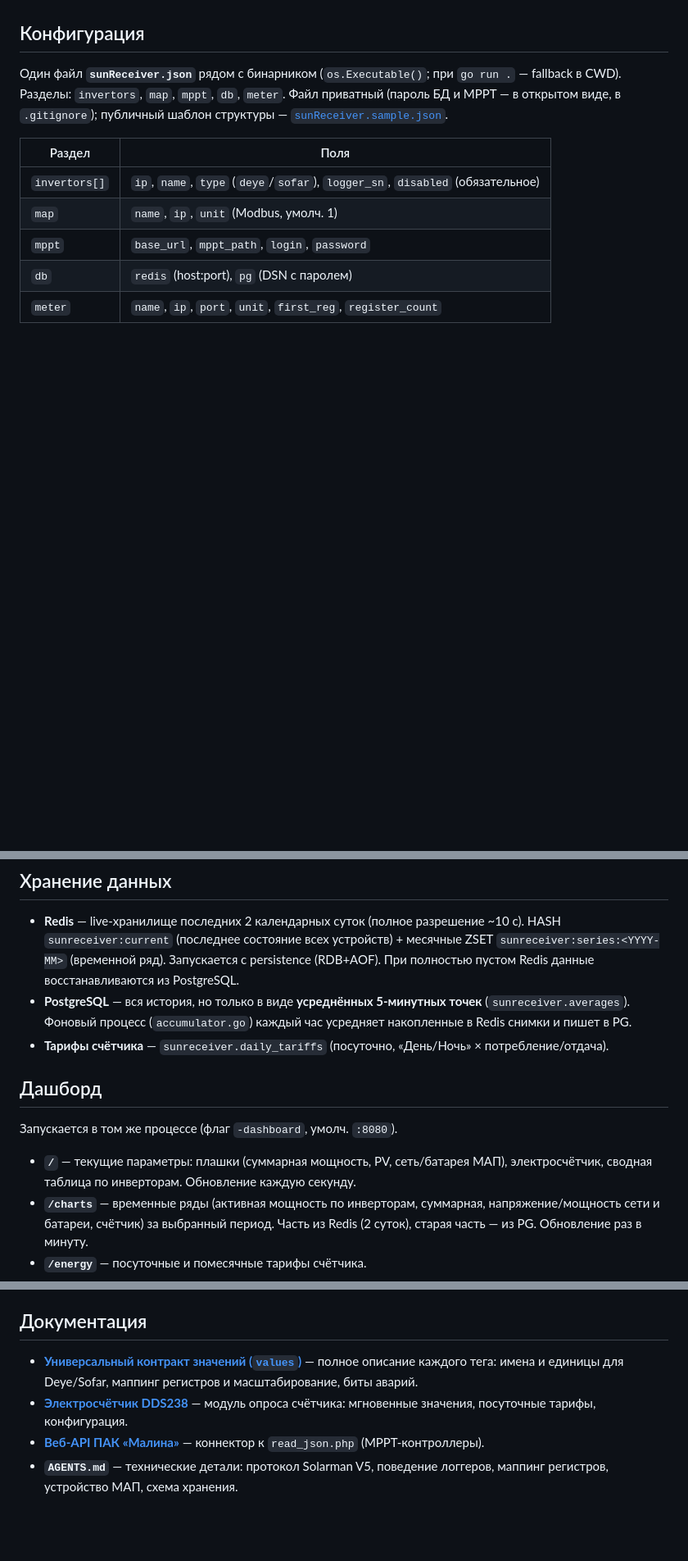
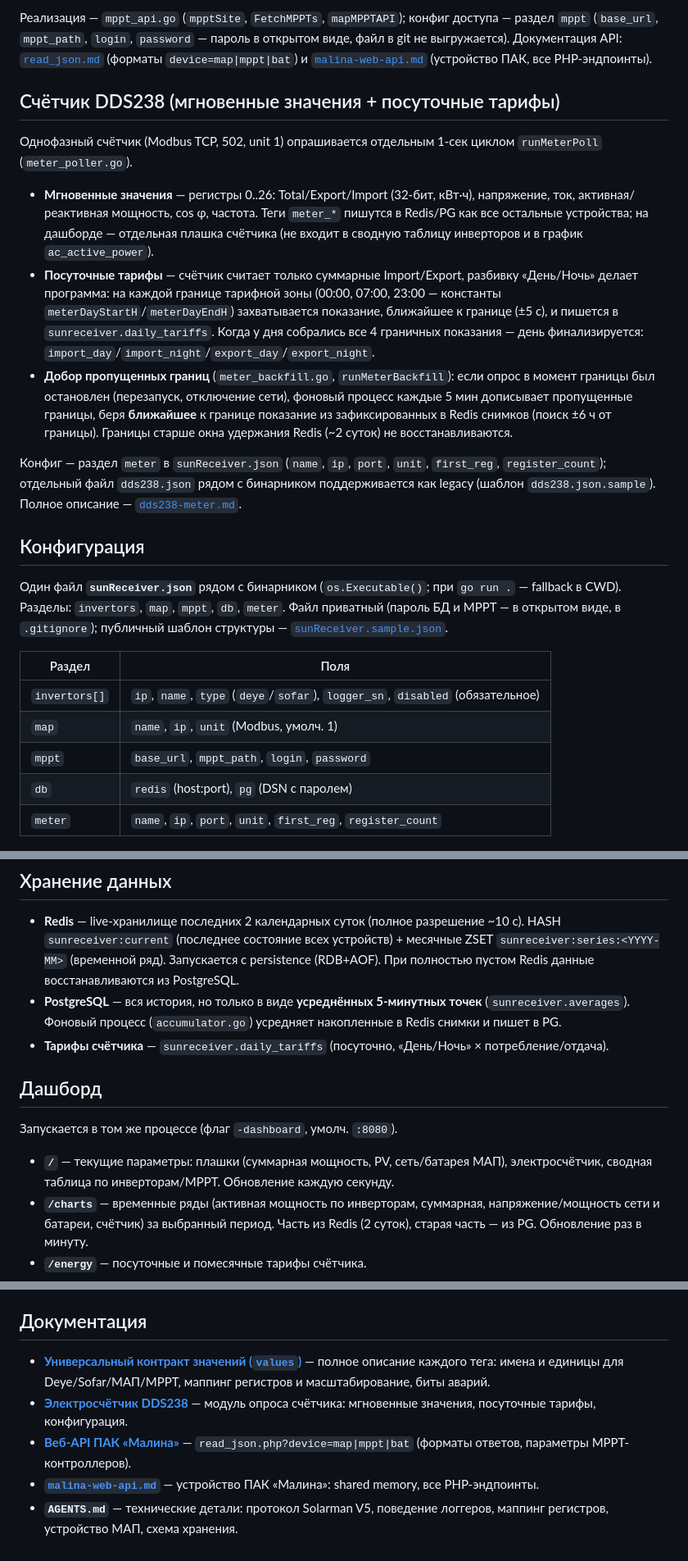
Before and after one commit to galiy/sunReceiver, a Markdown page: docs/README.md, 3 parts joined by grey strips. Shown at 82% size. Drawn GitHub-style; blank space fills up the shorter version.

```diff
--- a/docs/README.md
+++ b/docs/README.md
@@ -52,10 +78,43 @@ Go-приложение мониторинга домашней солнечно
+Реализация — `mppt_api.go` (`mpptSite`, `FetchMPPTs`, `mapMPPTAPI`); конфиг
+доступа — раздел `mppt` (`base_url`, `mppt_path`, `login`, `password` — пароль
+в открытом виде, файл в git не выгружается). Документация API:
+[`read_json.md`](read_json.md) (форматы `device=map|mppt|bat`) и
+[`malina-web-api.md`](malina-web-api.md) (устройство ПАК, все PHP-эндпоинты).
+
+## Счётчик DDS238 (мгновенные значения + посуточные тарифы)
+
+Однофазный счётчик (Modbus TCP, 502, unit 1) опрашивается отдельным 1-сек
+циклом `runMeterPoll` (`meter_poller.go`).
+
+- **Мгновенные значения** — регистры 0..26: Total/Export/Import (32-бит, кВт·ч),
+  напряжение, ток, активная/реактивная мощность, cos φ, частота. Теги `meter_*`
+  пишутся в Redis/PG как все остальные устройства; на дашборде — отдельная
+  плашка счётчика (не входит в сводную таблицу инверторов и в график
+  `ac_active_power`).
+- **Посуточные тарифы** — счётчик считает только суммарные Import/Export,
+  разбивку «День/Ночь» делает программа: на каждой границе тарифной зоны
+  (00:00, 07:00, 23:00 — константы `meterDayStartH`/`meterDayEndH`) захватывается
+  показание, ближайшее к границе (±5 с), и пишется в
+  `sunreceiver.daily_tariffs`. Когда у дня собрались все 4 граничных показания —
+  день финализируется: `import_day`/`import_night`/`export_day`/`export_night`.
+- **Добор пропущенных границ** (`meter_backfill.go`, `runMeterBackfill`): если
+  опрос в момент границы был остановлен (перезапуск, отключение сети),
+  фоновый процесс каждые 5 мин дописывает пропущенные границы, беря
+  **ближайшее** к границе показание из зафиксированных в Redis снимков (поиск
+  ±6 ч от границы). Границы старше окна удержания Redis (~2 суток) не
+  восстанавливаются.
+
+Конфиг — раздел `meter` в `sunReceiver.json` (`name`, `ip`, `port`, `unit`,
+`first_reg`, `register_count`); отдельный файл `dds238.json` рядом с бинарником
+поддерживается как legacy (шаблон `dds238.json.sample`). Полное описание —
+[`dds238-meter.md`](dds238-meter.md).
 
 ## Конфигурация
 
 Один файл **`sunReceiver.json`** рядом с бинарником (`os.Executable()`; при
-`go run .` — fallback в CWD). Разделы: `invertors`, `map`, `mppt`, `db`, `meter`.
-Файл приватный (пароль БД и MPPT — в открытом виде, в `.gitignore`); публичный
-шаблон структуры — [`sunReceiver.sample.json`](../sunReceiver.sample.json).
+`go run .` — fallback в CWD). Разделы: `invertors`, `map`, `mppt`, `db`,
+`meter`. Файл приватный (пароль БД и MPPT — в открытом виде, в `.gitignore`);
+публичный шаблон структуры — [`sunReceiver.sample.json`](../sunReceiver.sample.json).
 
 | Раздел | Поля |
 |---|---|
@@ -72,8 +131,8 @@ Go-приложение мониторинга домашней солнечно
   ZSET `sunreceiver:series:<YYYY-MM>` (временной ряд). Запускается с persistence
   (RDB+AOF). При полностью пустом Redis данные восстанавливаются из PostgreSQL.
 - **PostgreSQL** — вся история, но только в виде **усреднённых 5-минутных точек**
-  (`sunreceiver.averages`). Фоновый процесс (`accumulator.go`) каждый час
-  усредняет накопленные в Redis снимки и пишет в PG.
+  (`sunreceiver.averages`). Фоновый процесс (`accumulator.go`) усредняет
+  накопленные в Redis снимки и пишет в PG.
 - **Тарифы счётчика** — `sunreceiver.daily_tariffs` (посуточно, «День/Ночь» ×
   потребление/отдача).
 
@@ -82,7 +141,7 @@ Go-приложение мониторинга домашней солнечно
 Запускается в том же процессе (флаг `-dashboard`, умолч. `:8080`).
 
 - **`/`** — текущие параметры: плашки (суммарная мощность, PV, сеть/батарея МАП),
-  электросчётчик, сводная таблица по инверторам. Обновление каждую секунду.
+  электросчётчик, сводная таблица по инверторам/MPPT. Обновление каждую секунду.
 - **`/charts`** — временные ряды (активная мощность по инверторам, суммарная,
   напряжение/мощность сети и батареи, счётчик) за выбранный период. Часть из
   Redis (2 суток), старая часть — из PG. Обновление раз в минуту.
@@ -103,11 +162,13 @@ PG), `-pg-restore-window <dur>` (окно реставрации Redis из PG),
 ## Документация
 
 - **[Универсальный контракт значений (`values`)](universal-contract.md)** — полное
-  описание каждого тега: имена и единицы для Deye/Sofar, маппинг регистров и
-  масштабирование, биты аварий.
+  описание каждого тега: имена и единицы для Deye/Sofar/МАП/MPPT, маппинг
+  регистров и масштабирование, биты аварий.
 - **[Электросчётчик DDS238](dds238-meter.md)** — модуль опроса счётчика: мгновенные
   значения, посуточные тарифы, конфигурация.
-- **[Веб-API ПАК «Малина»](malina-web-api.md)** — коннектор к `read_json.php`
-  (MPPT-контроллеры).
+- **[Веб-API ПАК «Малина»](read_json.md)** — `read_json.php?device=map|mppt|bat`
+  (форматы ответов, параметры MPPT-контроллеров).
+- **[`malina-web-api.md`](malina-web-api.md)** — устройство ПАК «Малина»:
+  shared memory, все PHP-эндпоинты.
 - **`AGENTS.md`** — технические детали: протокол Solarman V5, поведение логгеров,
   маппинг регистров, устройство МАП, схема хранения.
```
Also changed, not shown: other parts of docs/README.md (+57 -31 lines).
